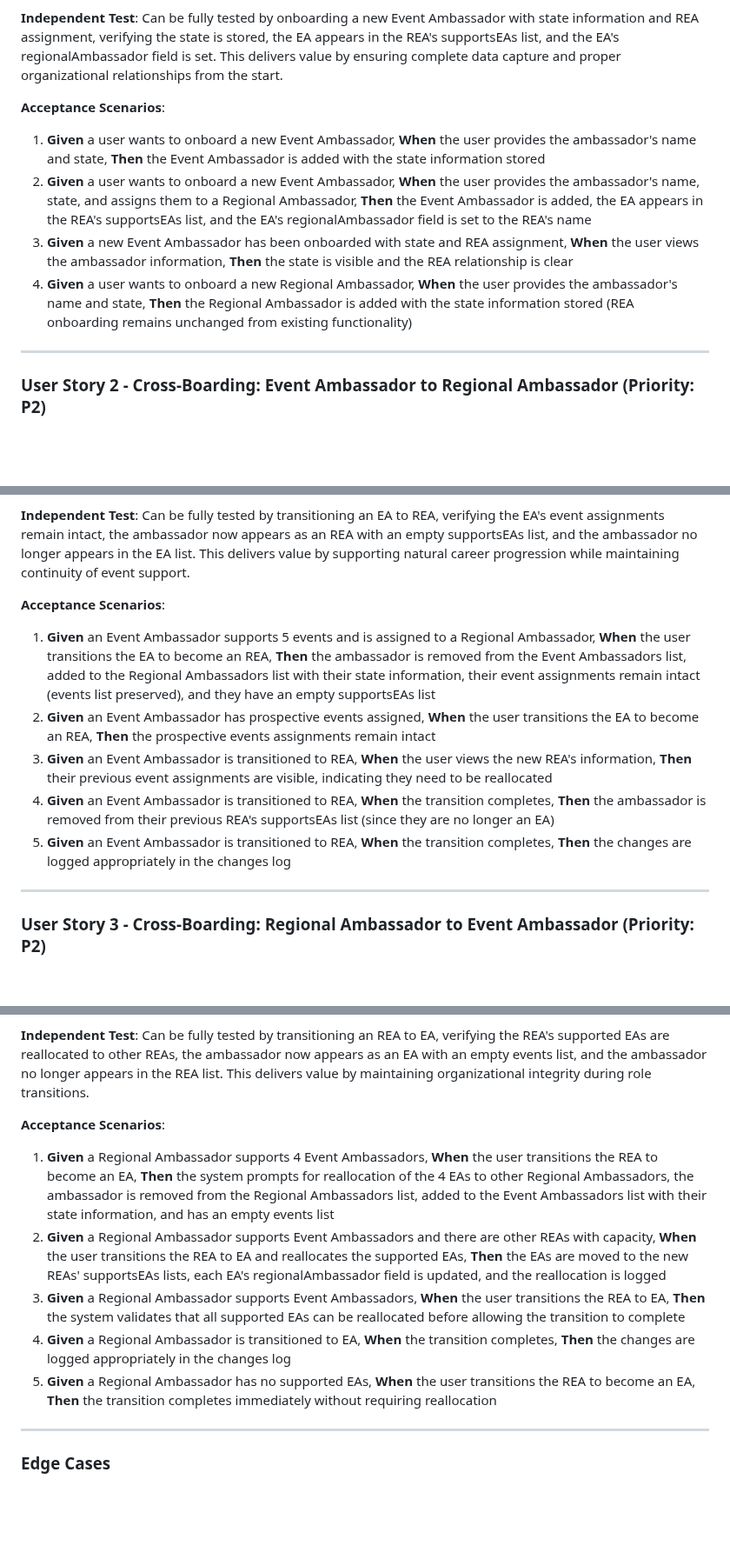
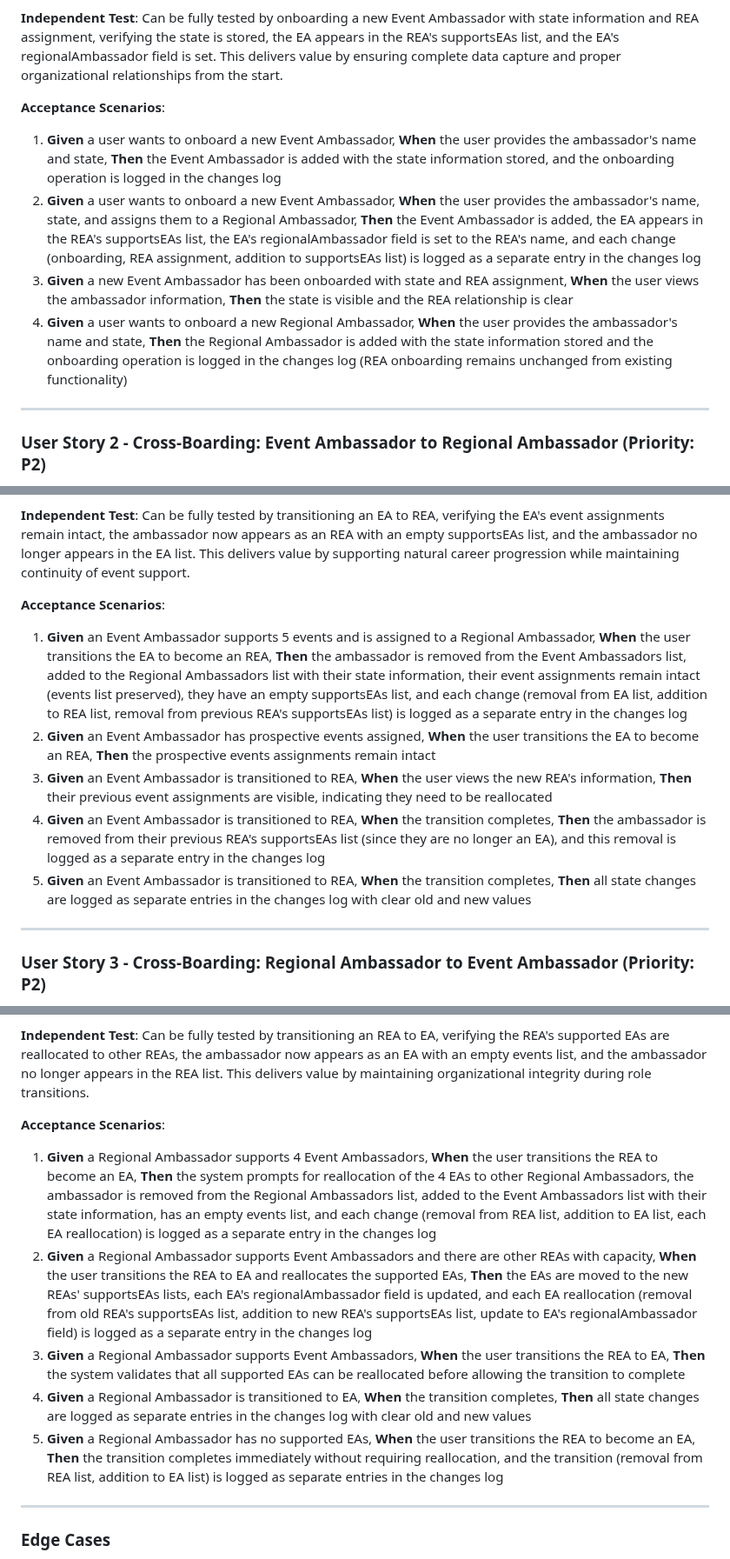
Before and after one commit to johnsyweb/ambassy, a Markdown page: specs/009-ambassador-lifecycle/spec.md, 3 parts joined by grey strips. Shown at 87% size. Rendered like a GitHub page; blank space fills up the shorter version.

Commit message:
clarify: specify granular change log requirements
- Each individual state change must be logged as separate entry
- Includes onboarding, assignments, removals, reallocations, transitions
- Maintains consistency with existing logging patterns

Clarification: Q1 → A

```diff
--- a/specs/009-ambassador-lifecycle/spec.md
+++ b/specs/009-ambassador-lifecycle/spec.md
@@ -17,10 +23,10 @@ As a Regional Event Ambassador, I want to onboard new Event Ambassadors with the
 
 **Acceptance Scenarios**:
 
-1. **Given** a user wants to onboard a new Event Ambassador, **When** the user provides the ambassador's name and state, **Then** the Event Ambassador is added with the state information stored
-2. **Given** a user wants to onboard a new Event Ambassador, **When** the user provides the ambassador's name, state, and assigns them to a Regional Ambassador, **Then** the Event Ambassador is added, the EA appears in the REA's supportsEAs list, and the EA's regionalAmbassador field is set to the REA's name
+1. **Given** a user wants to onboard a new Event Ambassador, **When** the user provides the ambassador's name and state, **Then** the Event Ambassador is added with the state information stored, and the onboarding operation is logged in the changes log
+2. **Given** a user wants to onboard a new Event Ambassador, **When** the user provides the ambassador's name, state, and assigns them to a Regional Ambassador, **Then** the Event Ambassador is added, the EA appears in the REA's supportsEAs list, the EA's regionalAmbassador field is set to the REA's name, and each change (onboarding, REA assignment, addition to supportsEAs list) is logged as a separate entry in the changes log
 3. **Given** a new Event Ambassador has been onboarded with state and REA assignment, **When** the user views the ambassador information, **Then** the state is visible and the REA relationship is clear
-4. **Given** a user wants to onboard a new Regional Ambassador, **When** the user provides the ambassador's name and state, **Then** the Regional Ambassador is added with the state information stored (REA onboarding remains unchanged from existing functionality)
+4. **Given** a user wants to onboard a new Regional Ambassador, **When** the user provides the ambassador's name and state, **Then** the Regional Ambassador is added with the state information stored and the onboarding operation is logged in the changes log (REA onboarding remains unchanged from existing functionality)
 
 ---
 
@@ -34,11 +40,11 @@ As a Regional Event Ambassador, I want to transition an Event Ambassador to beco
 
 **Acceptance Scenarios**:
 
-1. **Given** an Event Ambassador supports 5 events and is assigned to a Regional Ambassador, **When** the user transitions the EA to become an REA, **Then** the ambassador is removed from the Event Ambassadors list, added to the Regional Ambassadors list with their state information, their event assignments remain intact (events list preserved), and they have an empty supportsEAs list
+1. **Given** an Event Ambassador supports 5 events and is assigned to a Regional Ambassador, **When** the user transitions the EA to become an REA, **Then** the ambassador is removed from the Event Ambassadors list, added to the Regional Ambassadors list with their state information, their event assignments remain intact (events list preserved), they have an empty supportsEAs list, and each change (removal from EA list, addition to REA list, removal from previous REA's supportsEAs list) is logged as a separate entry in the changes log
 2. **Given** an Event Ambassador has prospective events assigned, **When** the user transitions the EA to become an REA, **Then** the prospective events assignments remain intact
 3. **Given** an Event Ambassador is transitioned to REA, **When** the user views the new REA's information, **Then** their previous event assignments are visible, indicating they need to be reallocated
-4. **Given** an Event Ambassador is transitioned to REA, **When** the transition completes, **Then** the ambassador is removed from their previous REA's supportsEAs list (since they are no longer an EA)
-5. **Given** an Event Ambassador is transitioned to REA, **When** the transition completes, **Then** the changes are logged appropriately in the changes log
+4. **Given** an Event Ambassador is transitioned to REA, **When** the transition completes, **Then** the ambassador is removed from their previous REA's supportsEAs list (since they are no longer an EA), and this removal is logged as a separate entry in the changes log
+5. **Given** an Event Ambassador is transitioned to REA, **When** the transition completes, **Then** all state changes are logged as separate entries in the changes log with clear old and new values
 
 ---
 
@@ -52,11 +58,11 @@ As a Regional Event Ambassador, I want to transition a Regional Ambassador to be
 
 **Acceptance Scenarios**:
 
-1. **Given** a Regional Ambassador supports 4 Event Ambassadors, **When** the user transitions the REA to become an EA, **Then** the system prompts for reallocation of the 4 EAs to other Regional Ambassadors, the ambassador is removed from the Regional Ambassadors list, added to the Event Ambassadors list with their state information, and has an empty events list
-2. **Given** a Regional Ambassador supports Event Ambassadors and there are other REAs with capacity, **When** the user transitions the REA to EA and reallocates the supported EAs, **Then** the EAs are moved to the new REAs' supportsEAs lists, each EA's regionalAmbassador field is updated, and the reallocation is logged
+1. **Given** a Regional Ambassador supports 4 Event Ambassadors, **When** the user transitions the REA to become an EA, **Then** the system prompts for reallocation of the 4 EAs to other Regional Ambassadors, the ambassador is removed from the Regional Ambassadors list, added to the Event Ambassadors list with their state information, has an empty events list, and each change (removal from REA list, addition to EA list, each EA reallocation) is logged as a separate entry in the changes log
+2. **Given** a Regional Ambassador supports Event Ambassadors and there are other REAs with capacity, **When** the user transitions the REA to EA and reallocates the supported EAs, **Then** the EAs are moved to the new REAs' supportsEAs lists, each EA's regionalAmbassador field is updated, and each EA reallocation (removal from old REA's supportsEAs list, addition to new REA's supportsEAs list, update to EA's regionalAmbassador field) is logged as a separate entry in the changes log
 3. **Given** a Regional Ambassador supports Event Ambassadors, **When** the user transitions the REA to EA, **Then** the system validates that all supported EAs can be reallocated before allowing the transition to complete
-4. **Given** a Regional Ambassador is transitioned to EA, **When** the transition completes, **Then** the changes are logged appropriately in the changes log
-5. **Given** a Regional Ambassador has no supported EAs, **When** the user transitions the REA to become an EA, **Then** the transition completes immediately without requiring reallocation
+4. **Given** a Regional Ambassador is transitioned to EA, **When** the transition completes, **Then** all state changes are logged as separate entries in the changes log with clear old and new values
+5. **Given** a Regional Ambassador has no supported EAs, **When** the user transitions the REA to become an EA, **Then** the transition completes immediately without requiring reallocation, and the transition (removal from REA list, addition to EA list) is logged as separate entries in the changes log
 
 ---
 
```
Also changed, not shown: other parts of specs/009-ambassador-lifecycle/spec.md (+8 -2 lines).
